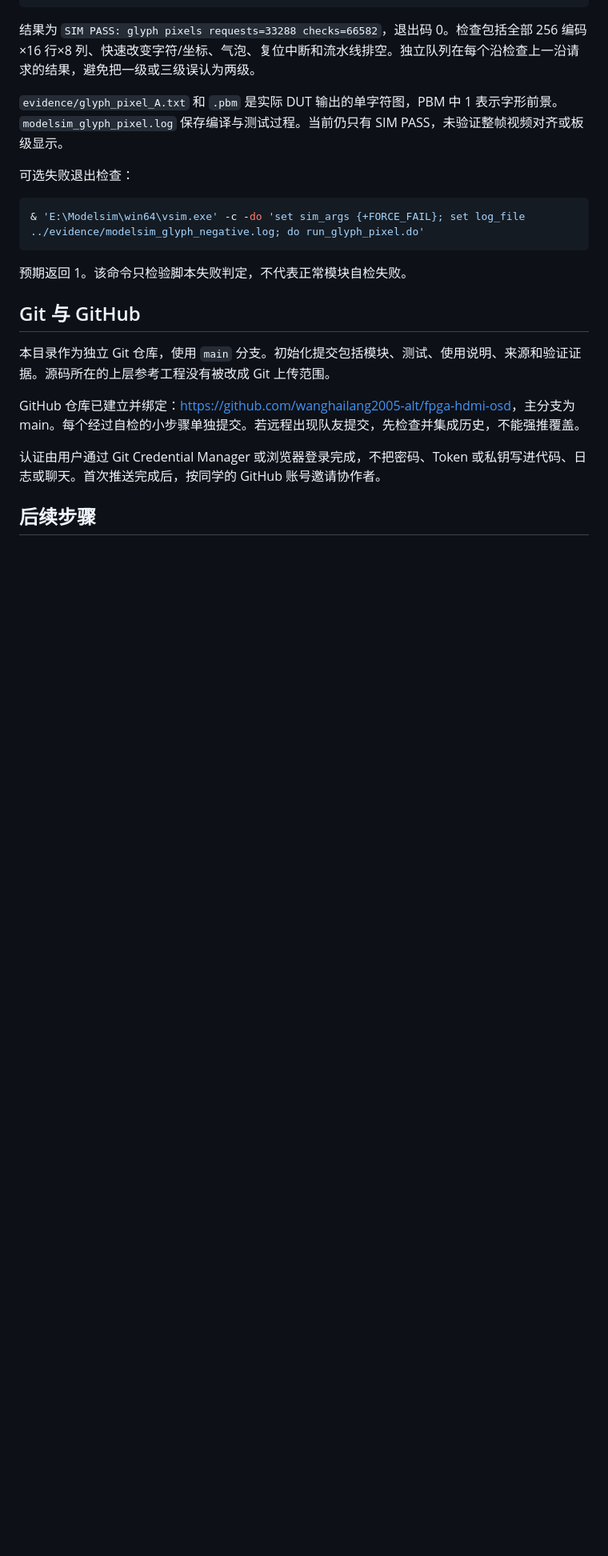
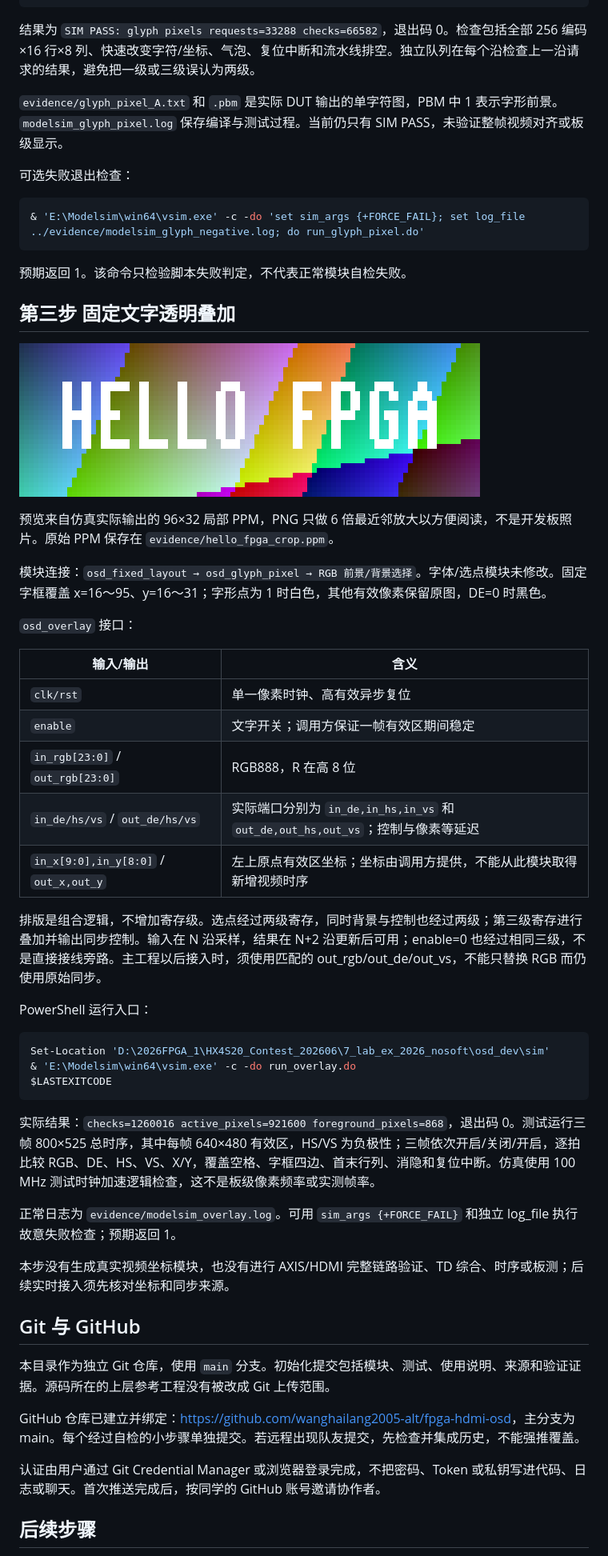
Before and after one commit to wanghailang2005-alt/FPGA_ANLU_1, a Markdown page: README.md, the part around one of its changes. Shown at 80% size. GitHub-like rendering; pictures changed too: evidence/hello_fpga_preview.png (added); blank space fills up the shorter version.

Commit message:
Add fixed HELLO FPGA overlay with full-frame alignment checks

````diff
--- a/README.md
+++ b/README.md
@@ -104,6 +109,40 @@ $LASTEXITCODE
 
 预期返回 1。该命令只检验脚本失败判定，不代表正常模块自检失败。
 
+## 第三步 固定文字透明叠加
+
+![实际 DUT 输出的文字局部预览](evidence/hello_fpga_preview.png)
+
+预览来自仿真实际输出的 96×32 局部 PPM，PNG 只做 6 倍最近邻放大以方便阅读，不是开发板照片。原始 PPM 保存在 `evidence/hello_fpga_crop.ppm`。
+
+模块连接：`osd_fixed_layout → osd_glyph_pixel → RGB 前景/背景选择`。字体/选点模块未修改。固定字框覆盖 x=16～95、y=16～31；字形点为 1 时白色，其他有效像素保留原图，DE=0 时黑色。
+
+`osd_overlay` 接口：
+
+| 输入/输出 | 含义 |
+|---|---|
+| `clk/rst` | 单一像素时钟、高有效异步复位 |
+| `enable` | 文字开关；调用方保证一帧有效区期间稳定 |
+| `in_rgb[23:0]` / `out_rgb[23:0]` | RGB888，R 在高 8 位 |
+| `in_de/hs/vs` / `out_de/hs/vs` | 实际端口分别为 `in_de,in_hs,in_vs` 和 `out_de,out_hs,out_vs`；控制与像素等延迟 |
+| `in_x[9:0],in_y[8:0]` / `out_x,out_y` | 左上原点有效区坐标；坐标由调用方提供，不能从此模块取得新增视频时序 |
+
+排版是组合逻辑，不增加寄存级。选点经过两级寄存，同时背景与控制也经过两级；第三级寄存进行叠加并输出同步控制。输入在 N 沿采样，结果在 N+2 沿更新后可用；enable=0 也经过相同三级，不是直接接线旁路。主工程以后接入时，须使用匹配的 out_rgb/out_de/out_vs，不能只替换 RGB 而仍使用原始同步。
+
+PowerShell 运行入口：
+
+```powershell
+Set-Location 'D:\2026FPGA_1\HX4S20_Contest_202606\7_lab_ex_2026_nosoft\osd_dev\sim'
+& 'E:\Modelsim\win64\vsim.exe' -c -do run_overlay.do
+$LASTEXITCODE
+```
+
+实际结果：`checks=1260016 active_pixels=921600 foreground_pixels=868`，退出码 0。测试运行三帧 800×525 总时序，其中每帧 640×480 有效区，HS/VS 为负极性；三帧依次开启/关闭/开启，逐拍比较 RGB、DE、HS、VS、X/Y，覆盖空格、字框四边、首末行列、消隐和复位中断。仿真使用 100 MHz 测试时钟加速逻辑检查，这不是板级像素频率或实测帧率。
+
+正常日志为 `evidence/modelsim_overlay.log`。可用 `sim_args {+FORCE_FAIL}` 和独立 log_file 执行故意失败检查；预期返回 1。
+
+本步没有生成真实视频坐标模块，也没有进行 AXIS/HDMI 完整链路验证、TD 综合、时序或板测；后续实时接入须先核对坐标和同步来源。
+
 ## Git 与 GitHub
 
 本目录作为独立 Git 仓库，使用 `main` 分支。初始化提交包括模块、测试、使用说明、来源和验证证据。源码所在的上层参考工程没有被改成 Git 上传范围。
````
Also changed, not shown: other parts of README.md (+8 -3 lines), evidence/verification_overlay.md (added, +40 -0 lines), 7 other files.
